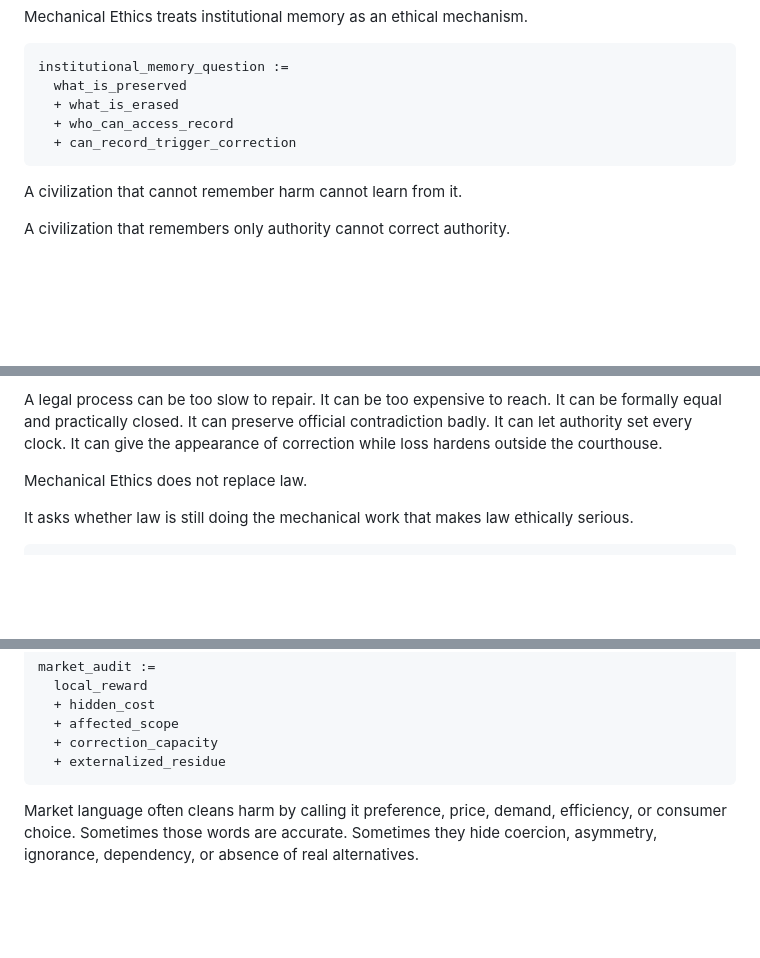
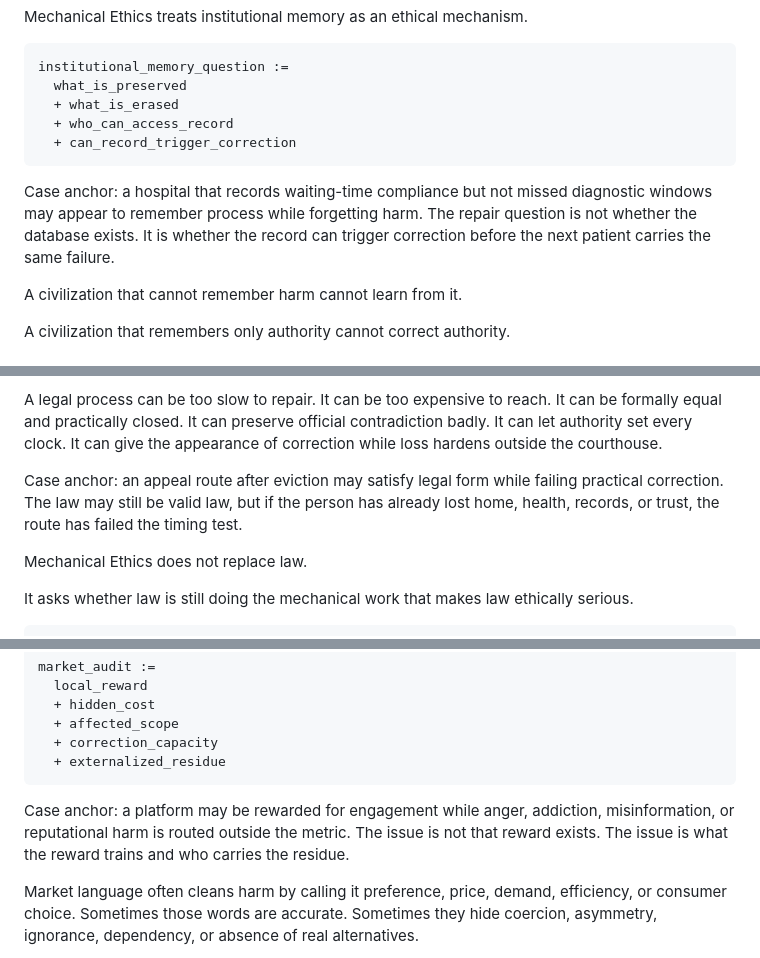
Before and after one commit to markgoodbody-bit/mechanical-ethics, a Markdown page: 01_BOOK_DRAFT/ME_BOOK_v0_1/PART_12_CIVILIZATION_UNDER_UNCERTAINTY.md, 3 parts joined by grey strips. Drawn GitHub-style; blank space fills up the shorter version.

Commit message:
Patch Part 12 case anchors

````diff
--- a/01_BOOK_DRAFT/ME_BOOK_v0_1/PART_12_CIVILIZATION_UNDER_UNCERTAINTY.md
+++ b/01_BOOK_DRAFT/ME_BOOK_v0_1/PART_12_CIVILIZATION_UNDER_UNCERTAINTY.md
@@ -60,6 +60,8 @@ institutional_memory_question :=
   + can_record_trigger_correction
 ```
 
+Case anchor: a hospital that records waiting-time compliance but not missed diagnostic windows may appear to remember process while forgetting harm. The repair question is not whether the database exists. It is whether the record can trigger correction before the next patient carries the same failure.
+
 A civilization that cannot remember harm cannot learn from it.
 
 A civilization that remembers only authority cannot correct authority.
@@ -84,6 +86,8 @@ A lawful system should make power less impulsive. It should require reasons. It
 Law fails when it becomes only the shape of power.
 
 A legal process can be too slow to repair. It can be too expensive to reach. It can be formally equal and practically closed. It can preserve official contradiction badly. It can let authority set every clock. It can give the appearance of correction while loss hardens outside the courthouse.
+
+Case anchor: an appeal route after eviction may satisfy legal form while failing practical correction. The law may still be valid law, but if the person has already lost home, health, records, or trust, the route has failed the timing test.
 
 Mechanical Ethics does not replace law.
 
@@ -127,6 +131,8 @@ market_audit :=
   + correction_capacity
   + externalized_residue
 ```
+
+Case anchor: a platform may be rewarded for engagement while anger, addiction, misinformation, or reputational harm is routed outside the metric. The issue is not that reward exists. The issue is what the reward trains and who carries the residue.
 
 Market language often cleans harm by calling it preference, price, demand, efficiency, or consumer choice. Sometimes those words are accurate. Sometimes they hide coercion, asymmetry, ignorance, dependency, or absence of real alternatives.
 
````
Also changed, not shown: other parts of 01_BOOK_DRAFT/ME_BOOK_v0_1/PART_12_CIVILIZATION_UNDER_UNCERTAINTY.md (+6 -0 lines).
